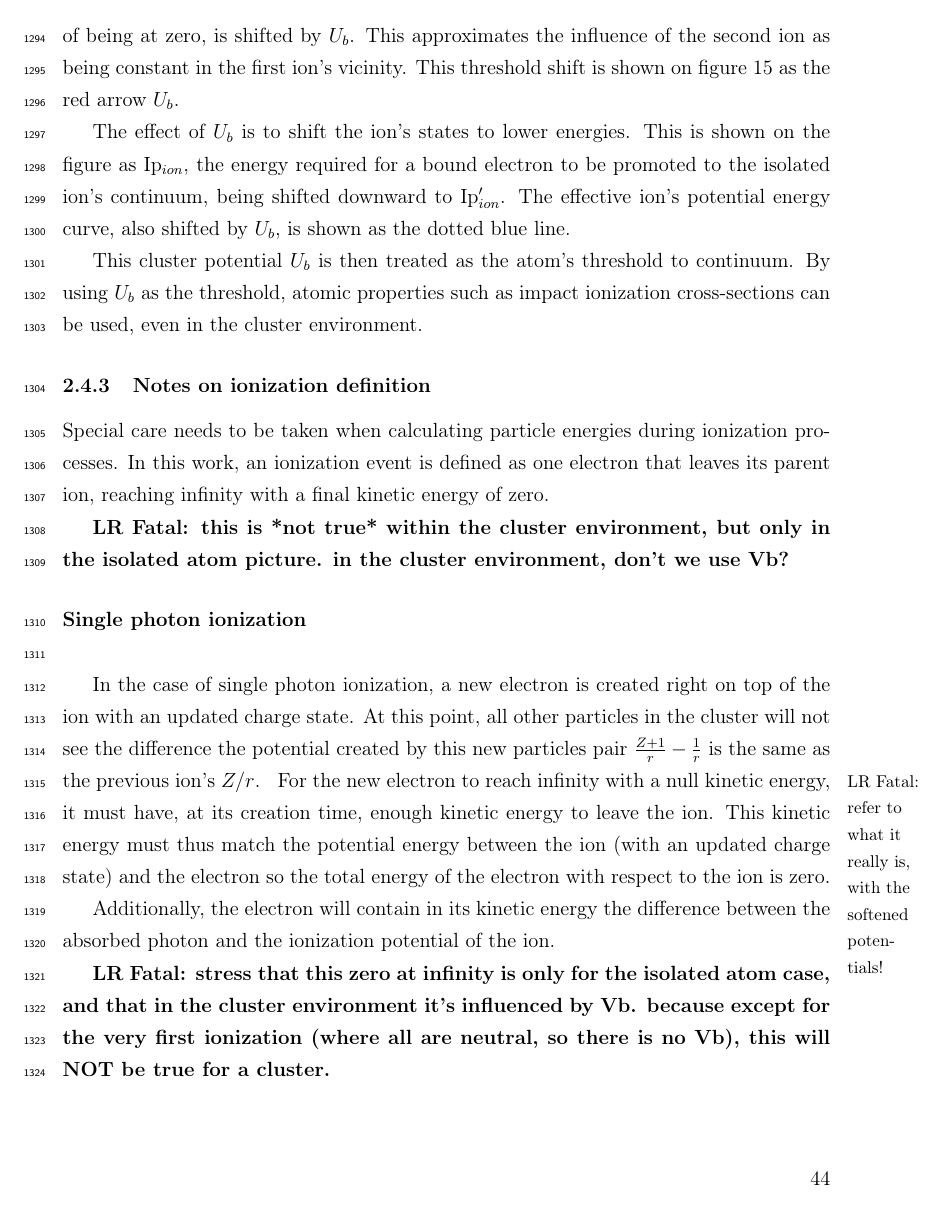
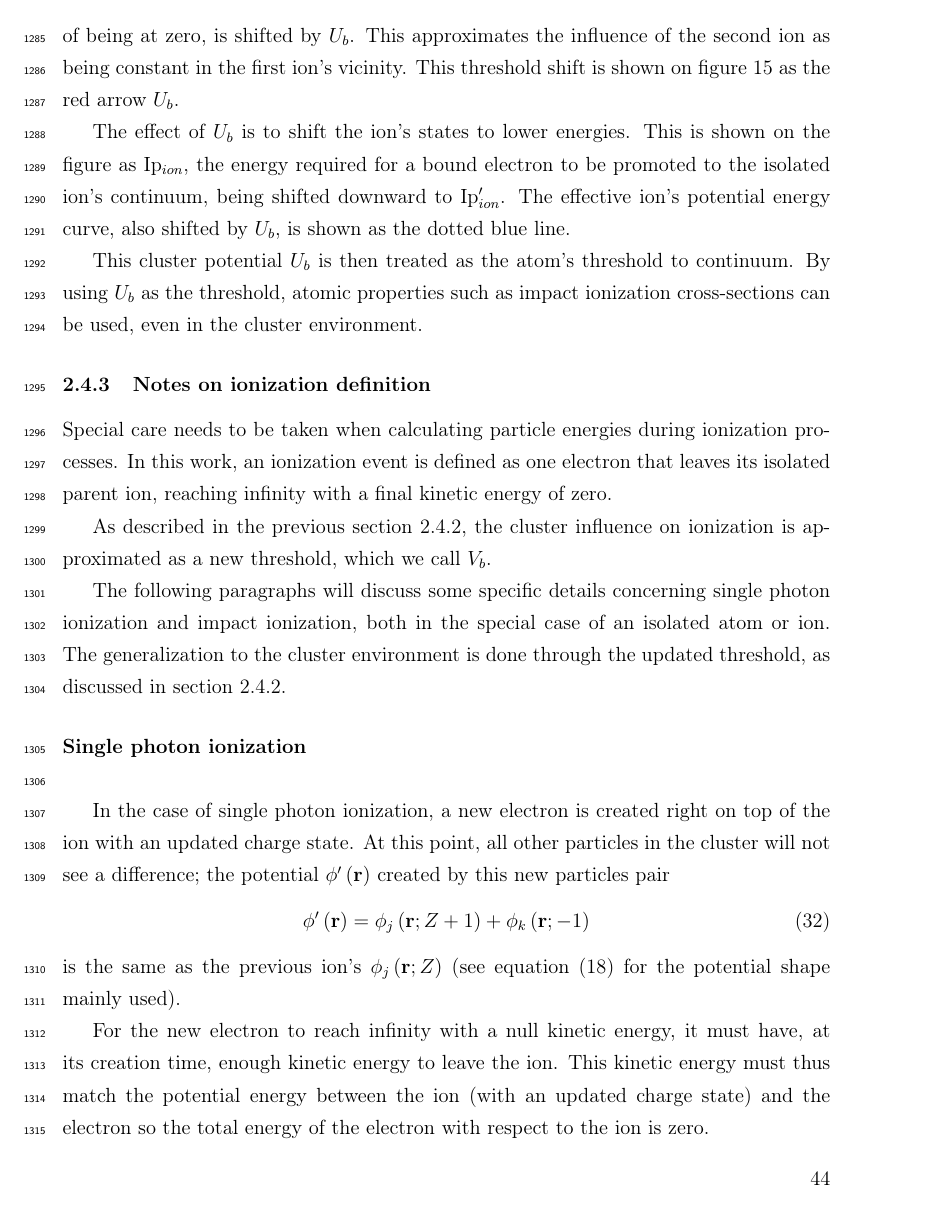
Before and after one commit to nbigaouette/thesis, a LaTeX thesis (thesis.tex, which reads introduction_tools_md.tex): page 58 of 154. Compiled offline with pdfLaTeX.

Commit message:
Fixme: Insist on single atom case

```diff
--- a/introduction_tools_md.tex
+++ b/introduction_tools_md.tex
@@ -678,20 +678,31 @@ impact ionization cross-sections can be used, even in the cluster environment.
 
 Special care needs to be taken when calculating particle energies during
 ionization processes. In this work, an ionization event is defined as one
-electron that leaves its parent ion, reaching infinity with a final kinetic
-energy of zero.
+electron that leaves its isolated parent ion, reaching infinity with a final
+kinetic energy of zero.
 
-\lrfatal{this is *not true* within the cluster environment, but only in the
-isolated atom picture. in the cluster environment, don't we use Vb?}
+As described in the previous section \ref{section:intro:Vb}, the cluster
+influence on ionization is approximated as a new threshold, which we call $V_b$.
+
+The following paragraphs will discuss some specific details concerning single
+photon ionization and impact ionization, both in the special case of an isolated
+atom or ion. The generalization to the cluster environment is done through the
+updated threshold, as discussed in section \ref{section:intro:Vb}.
+
 
 \subsubsubsection{Single photon ionization}
 
 In the case of single photon ionization, a new electron is created right on top
 of the ion with an updated charge state. At this point, all other particles in
-the cluster will not see the difference the potential created by this new
-particles pair $\frac{Z+1}{r} - \frac{1}{r}$ is the same as the previous ion's
-$Z/r$.
-\lrfatal[noinline,margin]{refer to what it really is, with the softened potentials!}
+the cluster will not see a difference; the potential $\phi'\pa{\vr}$ created by
+this new particles pair
+\begin{align}
+\phi'\pa{\vr} & = \phi_{j}\pa{\vr;Z+1} + \phi_{k}\pa{\vr;-1}
+\end{align}
+is the same as the previous ion's $\phi_{j}\pa{\vr;Z}$ (see equation
+\eqref{eqn:md:smoothed:phi} for the potential shape mainly used).
+
+
 For the new electron to reach infinity with a null kinetic energy, it
 must have, at its creation time, enough kinetic energy to leave the ion. This
 kinetic energy must thus match the potential energy between the ion (with an
@@ -701,10 +712,6 @@ respect to the ion is zero.
 Additionally, the electron will contain in its kinetic energy the difference
 between the absorbed photon and the ionization potential of the ion.
 
-\lrfatal{stress that this zero at infinity is only for the isolated atom case,
-and that in the cluster environment it's influenced by Vb. because except for
-the very first ionization (where all are neutral, so there is no Vb), this will
-NOT be true for a cluster.}
 
 \subsubsubsection{Impact ionization}
 
```
Also changed, not shown: introduction_tools_md.tex (9 more changed lines).
